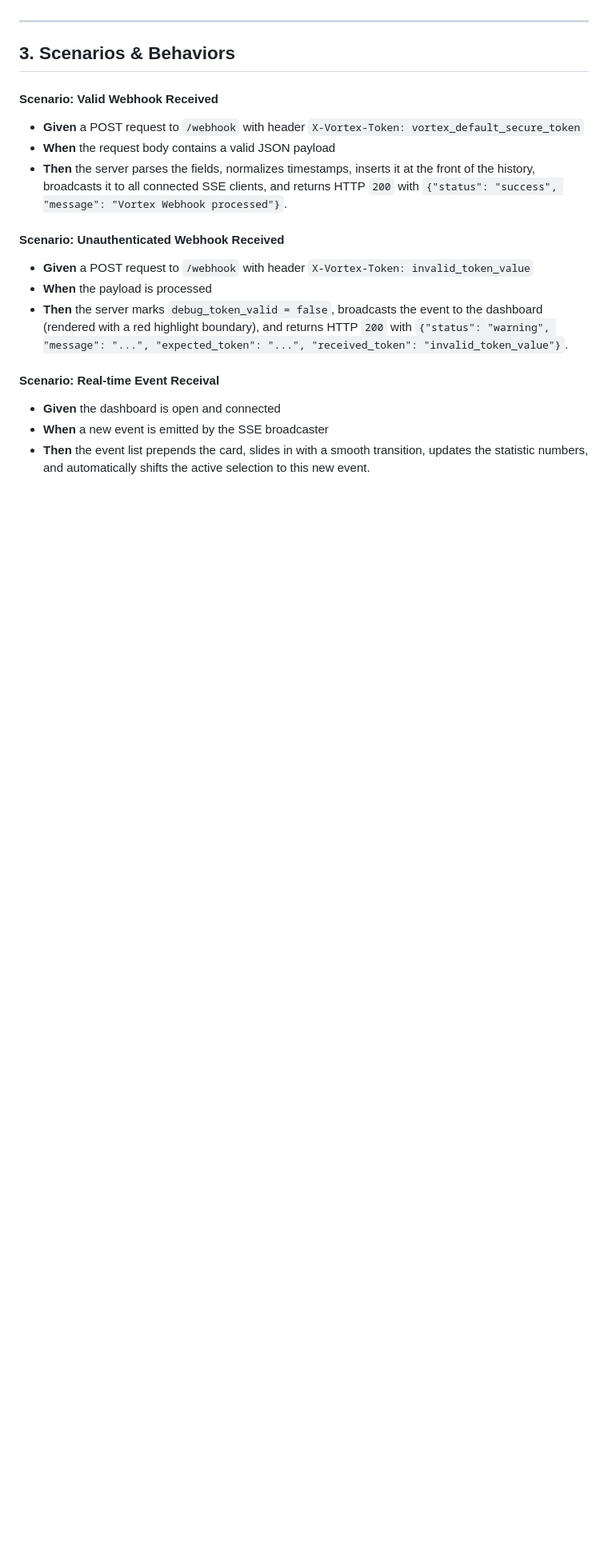
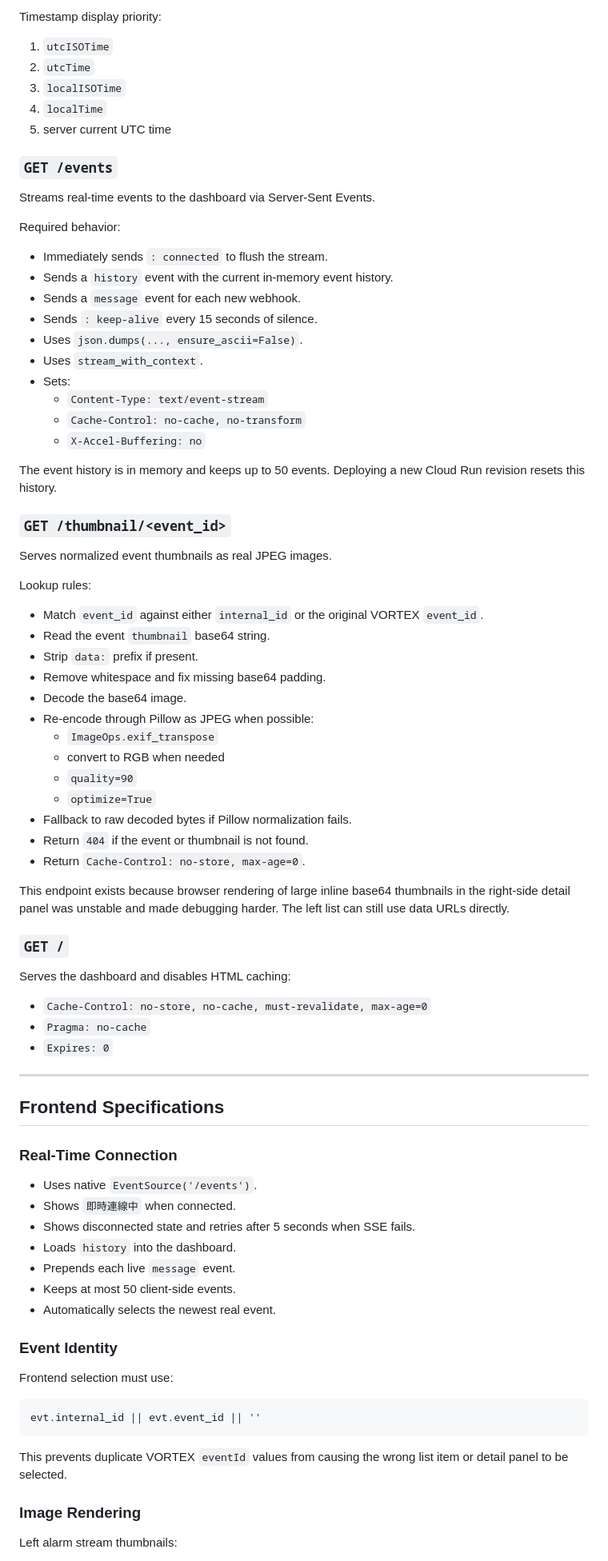
Before and after one commit to daydreamman/vortex-webhook-server, a Markdown page: openspec/specs/spec.md, the part around one of its changes. Shown at 80% size. GitHub-like rendering; blank space fills up the shorter version.

Commit message:
Update OpenSpec with deployed service state

````diff
--- a/openspec/specs/spec.md
+++ b/openspec/specs/spec.md
@@ -78,19 +65,85 @@ The VIVOTEK Vortex Webhook Server & Dashboard is a serverless application design
+Timestamp display priority:
+
+1. `utcISOTime`
+2. `utcTime`
+3. `localISOTime`
+4. `localTime`
+5. server current UTC time
+
+### `GET /events`
+
+Streams real-time events to the dashboard via Server-Sent Events.
+
+Required behavior:
+
+* Immediately sends `: connected` to flush the stream.
+* Sends a `history` event with the current in-memory event history.
+* Sends a `message` event for each new webhook.
+* Sends `: keep-alive` every 15 seconds of silence.
+* Uses `json.dumps(..., ensure_ascii=False)`.
+* Uses `stream_with_context`.
+* Sets:
+  * `Content-Type: text/event-stream`
+  * `Cache-Control: no-cache, no-transform`
+  * `X-Accel-Buffering: no`
+
+The event history is in memory and keeps up to 50 events. Deploying a new Cloud Run revision resets this history.
+
+### `GET /thumbnail/<event_id>`
+
+Serves normalized event thumbnails as real JPEG images.
+
+Lookup rules:
+
+* Match `event_id` against either `internal_id` or the original VORTEX `event_id`.
+* Read the event `thumbnail` base64 string.
+* Strip `data:` prefix if present.
+* Remove whitespace and fix missing base64 padding.
+* Decode the base64 image.
+* Re-encode through Pillow as JPEG when possible:
+  * `ImageOps.exif_transpose`
+  * convert to RGB when needed
+  * `quality=90`
+  * `optimize=True`
+* Fallback to raw decoded bytes if Pillow normalization fails.
+* Return `404` if the event or thumbnail is not found.
+* Return `Cache-Control: no-store, max-age=0`.
+
+This endpoint exists because browser rendering of large inline base64 thumbnails in the right-side detail panel was unstable and made debugging harder. The left list can still use data URLs directly.
+
+### `GET /`
+
+Serves the dashboard and disables HTML caching:
+
+* `Cache-Control: no-store, no-cache, must-revalidate, max-age=0`
+* `Pragma: no-cache`
+* `Expires: 0`
 
 ---
 
-## 3. Scenarios & Behaviors
+## Frontend Specifications
 
-#### Scenario: Valid Webhook Received
-*   **Given** a POST request to `/webhook` with header `X-Vortex-Token: vortex_default_secure_token`
-*   **When** the request body contains a valid JSON payload
-*   **Then** the server parses the fields, normalizes timestamps, inserts it at the front of the history, broadcasts it to all connected SSE clients, and returns HTTP `200` with `{"status": "success", "message": "Vortex Webhook processed"}`.
+### Real-Time Connection
 
-#### Scenario: Unauthenticated Webhook Received
-*   **Given** a POST request to `/webhook` with header `X-Vortex-Token: invalid_token_value`
-*   **When** the payload is processed
-*   **Then** the server marks `debug_token_valid = false`, broadcasts the event to the dashboard (rendered with a red highlight boundary), and returns HTTP `200` with `{"status": "warning", "message": "...", "expected_token": "...", "received_token": "invalid_token_value"}`.
+* Uses native `EventSource('/events')`.
+* Shows `即時連線中` when connected.
+* Shows disconnected state and retries after 5 seconds when SSE fails.
+* Loads `history` into the dashboard.
+* Prepends each live `message` event.
+* Keeps at most 50 client-side events.
+* Automatically selects the newest real event.
 
-#### Scenario: Real-time Event Receival
-*   **Given** the dashboard is open and connected
-*   **When** a new event is emitted by the SSE broadcaster
-*   **Then** the event list prepends the card, slides in with a smooth transition, updates the statistic numbers, and automatically shifts the active selection to this new event.
+### Event Identity
+
+Frontend selection must use:
+
+```js
+evt.internal_id || evt.event_id || ''
+```
+
+This prevents duplicate VORTEX `eventId` values from causing the wrong list item or detail panel to be selected.
+
+### Image Rendering
+
+Left alarm stream thumbnails:
+
````
Also changed, not shown: other parts of openspec/specs/spec.md (+144 -62 lines).
